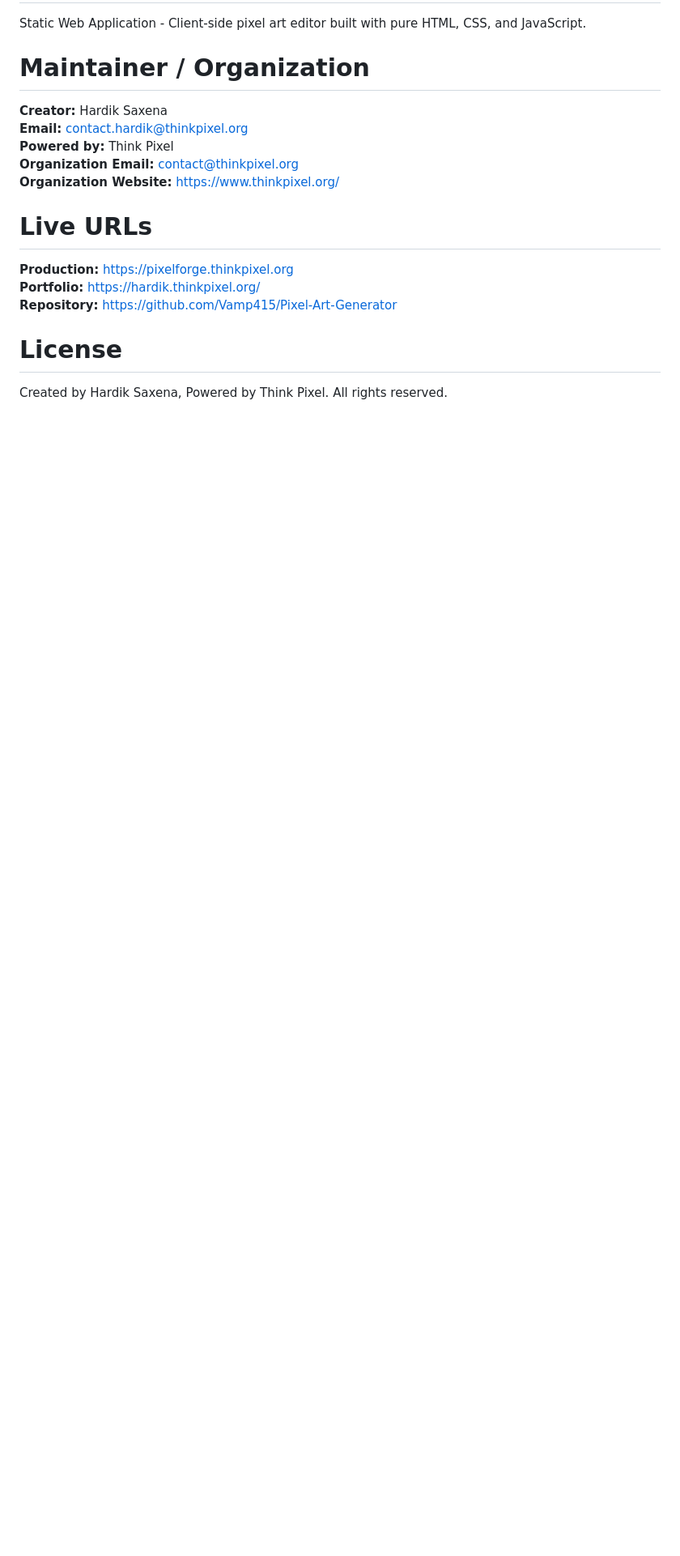
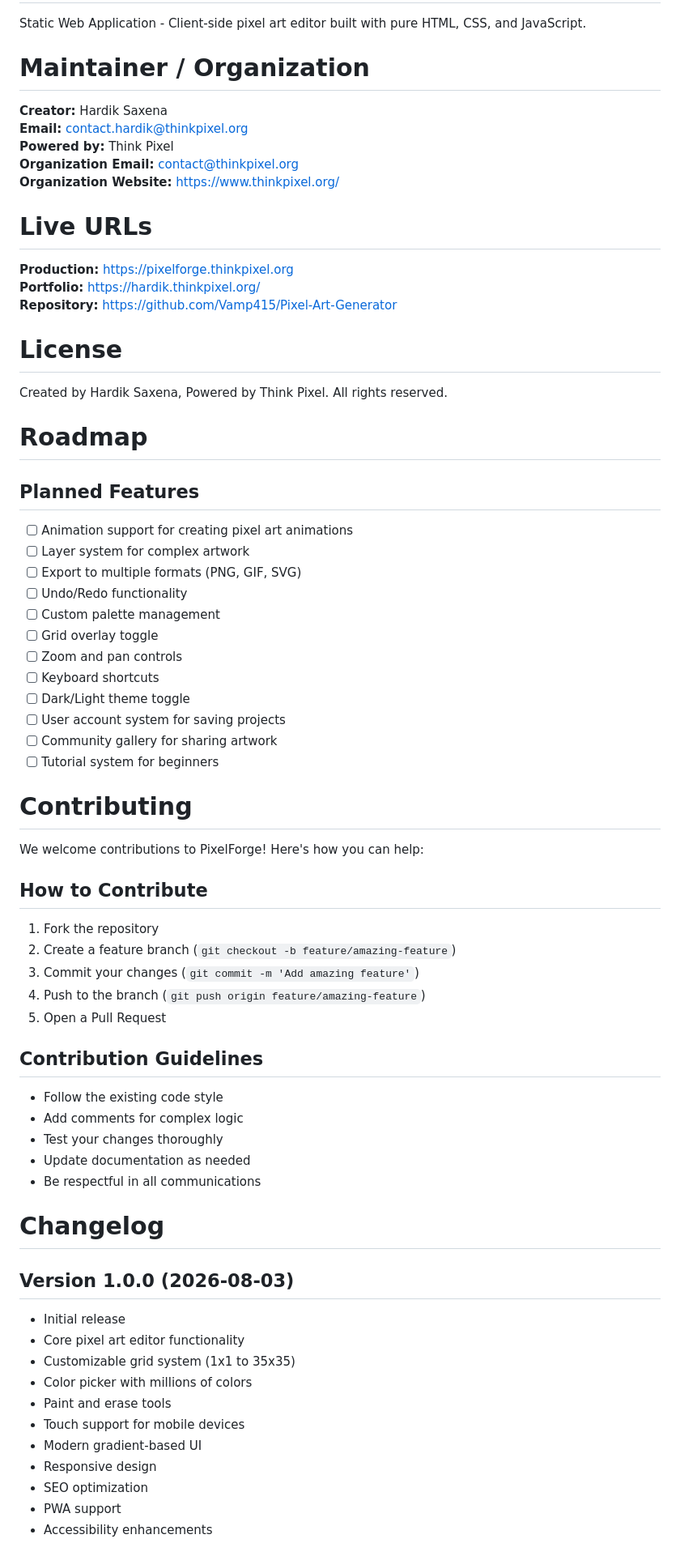
Before and after one commit to Vamp415/Pixel-Art-Generator, a Markdown page: README.md, the part around one of its changes. Shown at 81% size. Rendered like a GitHub page; blank space fills up the shorter version.

```diff
--- a/README.md
+++ b/README.md
@@ -23,3 +30,53 @@ Static Web Application - Client-side pixel art editor built with pure HTML, CSS,
 # License
 
 Created by Hardik Saxena, Powered by Think Pixel. All rights reserved.
+
+# Roadmap
+
+## Planned Features
+- [ ] Animation support for creating pixel art animations
+- [ ] Layer system for complex artwork
+- [ ] Export to multiple formats (PNG, GIF, SVG)
+- [ ] Undo/Redo functionality
+- [ ] Custom palette management
+- [ ] Grid overlay toggle
+- [ ] Zoom and pan controls
+- [ ] Keyboard shortcuts
+- [ ] Dark/Light theme toggle
+- [ ] User account system for saving projects
+- [ ] Community gallery for sharing artwork
+- [ ] Tutorial system for beginners
+
+# Contributing
+
+We welcome contributions to PixelForge! Here's how you can help:
+
+## How to Contribute
+1. Fork the repository
+2. Create a feature branch (`git checkout -b feature/amazing-feature`)
+3. Commit your changes (`git commit -m 'Add amazing feature'`)
+4. Push to the branch (`git push origin feature/amazing-feature`)
+5. Open a Pull Request
+
+## Contribution Guidelines
+- Follow the existing code style
+- Add comments for complex logic
+- Test your changes thoroughly
+- Update documentation as needed
+- Be respectful in all communications
+
+# Changelog
+
+## Version 1.0.0 (2026-08-03)
+- Initial release
+- Core pixel art editor functionality
+- Customizable grid system (1x1 to 35x35)
+- Color picker with millions of colors
+- Paint and erase tools
+- Touch support for mobile devices
+- Modern gradient-based UI
+- Responsive design
+- SEO optimization
+- PWA support
+- Accessibility enhancements
+
```
Also changed, not shown: other parts of README.md (+89 -1 lines).
